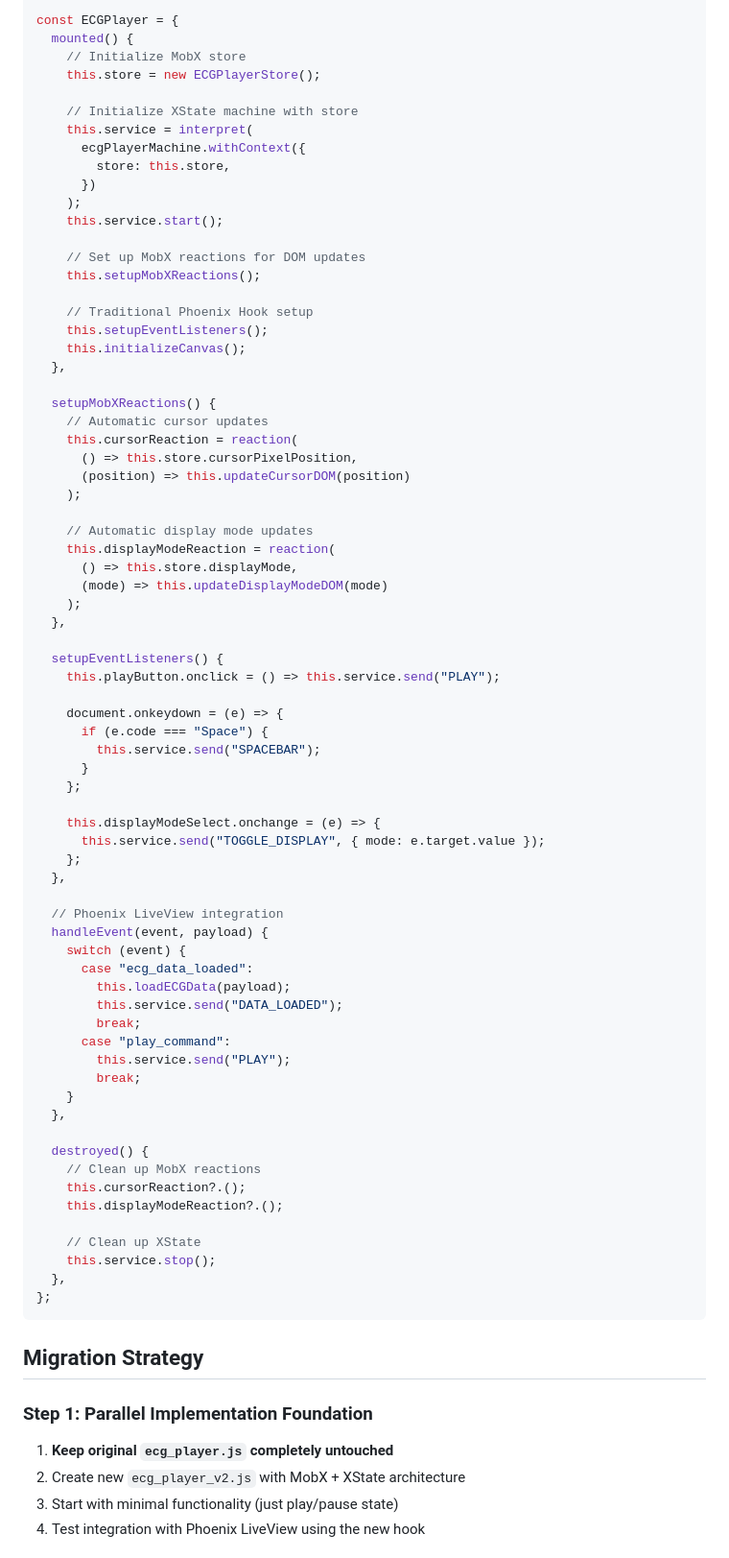
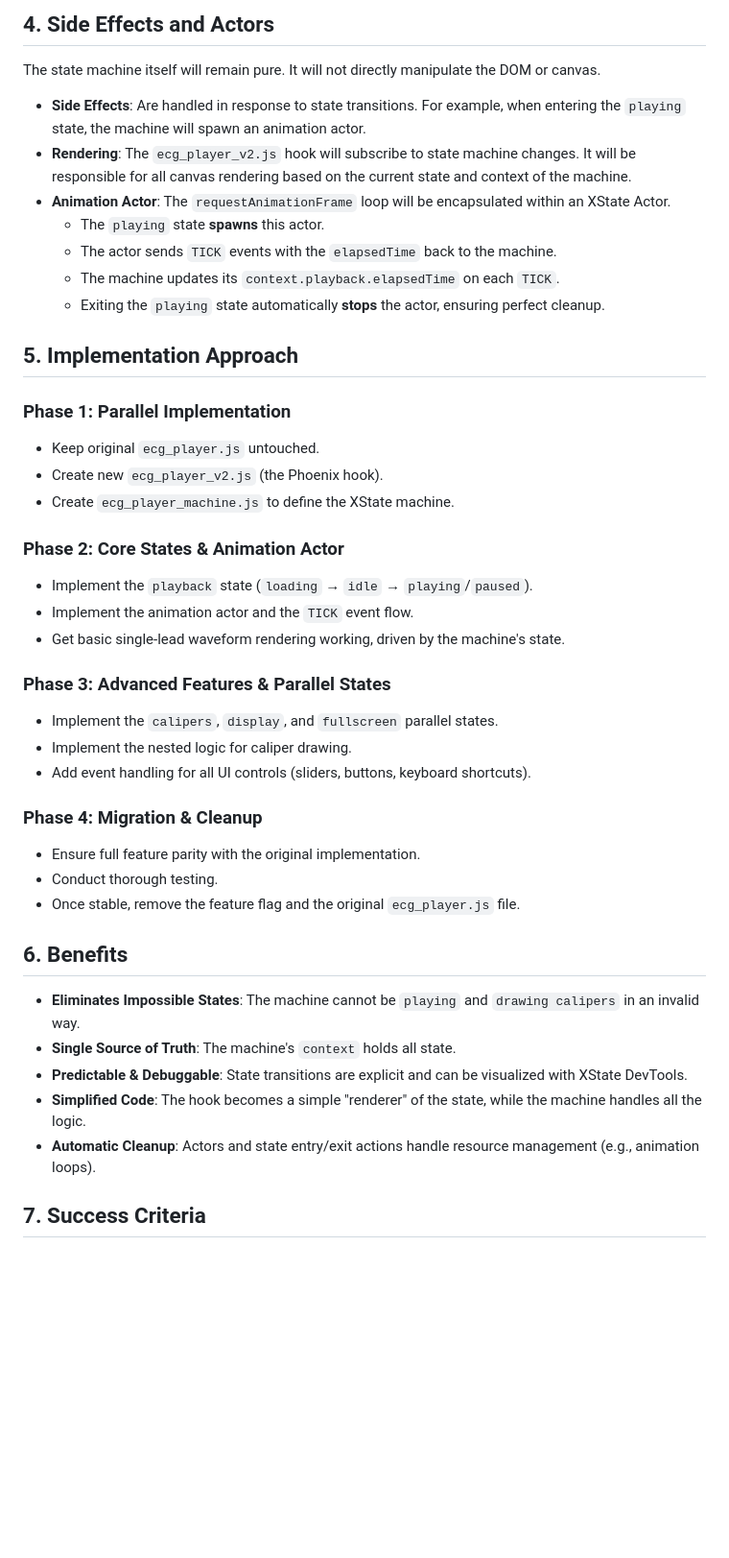
Before and after one commit to davemccrea/happihub, a Markdown page: STATE_MANAGEMENT_PLAN.md, the part around one of its changes. Shown at 96% size. Rendered like a GitHub page; blank space fills up the shorter version.

Commit message:
Refine plan

````diff
--- a/STATE_MANAGEMENT_PLAN.md
+++ b/STATE_MANAGEMENT_PLAN.md
@@ -236,83 +122,49 @@ import { ecgPlayerMachine } from "./machines/ecg_player_machine";
 
-const ECGPlayer = {
-  mounted() {
-    // Initialize MobX store
-    this.store = new ECGPlayerStore();
+## 4. Side Effects and Actors
 
-    // Initialize XState machine with store
-    this.service = interpret(
-      ecgPlayerMachine.withContext({
-        store: this.store,
-      })
-    );
-    this.service.start();
+The state machine itself will remain pure. It will not directly manipulate the DOM or canvas.
 
-    // Set up MobX reactions for DOM updates
-    this.setupMobXReactions();
+- **Side Effects**: Are handled in response to state transitions. For example, when entering the `playing` state, the machine will spawn an animation actor.
+- **Rendering**: The `ecg_player_v2.js` hook will subscribe to state machine changes. It will be responsible for all canvas rendering based on the current state and context of the machine.
+- **Animation Actor**: The `requestAnimationFrame` loop will be encapsulated within an XState Actor.
+  - The `playing` state **spawns** this actor.
+  - The actor sends `TICK` events with the `elapsedTime` back to the machine.
+  - The machine updates its `context.playback.elapsedTime` on each `TICK`.
+  - Exiting the `playing` state automatically **stops** the actor, ensuring perfect cleanup.
 
-    // Traditional Phoenix Hook setup
-    this.setupEventListeners();
-    this.initializeCanvas();
-  },
+## 5. Implementation Approach
 
-  setupMobXReactions() {
-    // Automatic cursor updates
-    this.cursorReaction = reaction(
-      () => this.store.cursorPixelPosition,
-      (position) => this.updateCursorDOM(position)
-    );
+### Phase 1: Parallel Implementation
 
-    // Automatic display mode updates
-    this.displayModeReaction = reaction(
-      () => this.store.displayMode,
-      (mode) => this.updateDisplayModeDOM(mode)
-    );
-  },
+- Keep original `ecg_player.js` untouched.
+- Create new `ecg_player_v2.js` (the Phoenix hook).
+- Create `ecg_player_machine.js` to define the XState machine.
 
-  setupEventListeners() {
-    this.playButton.onclick = () => this.service.send("PLAY");
+### Phase 2: Core States & Animation Actor
 
-    document.onkeydown = (e) => {
-      if (e.code === "Space") {
-        this.service.send("SPACEBAR");
-      }
-    };
+- Implement the `playback` state (`loading` → `idle` → `playing`/`paused`).
+- Implement the animation actor and the `TICK` event flow.
+- Get basic single-lead waveform rendering working, driven by the machine's state.
 
-    this.displayModeSelect.onchange = (e) => {
-      this.service.send("TOGGLE_DISPLAY", { mode: e.target.value });
-    };
-  },
+### Phase 3: Advanced Features & Parallel States
 
-  // Phoenix LiveView integration
-  handleEvent(event, payload) {
-    switch (event) {
-      case "ecg_data_loaded":
-        this.loadECGData(payload);
-        this.service.send("DATA_LOADED");
-        break;
-      case "play_command":
-        this.service.send("PLAY");
-        break;
-    }
-  },
+- Implement the `calipers`, `display`, and `fullscreen` parallel states.
+- Implement the nested logic for caliper drawing.
+- Add event handling for all UI controls (sliders, buttons, keyboard shortcuts).
 
-  destroyed() {
-    // Clean up MobX reactions
-    this.cursorReaction?.();
-    this.displayModeReaction?.();
+### Phase 4: Migration & Cleanup
 
-    // Clean up XState
-    this.service.stop();
-  },
-};
-```
+- Ensure full feature parity with the original implementation.
+- Conduct thorough testing.
+- Once stable, remove the feature flag and the original `ecg_player.js` file.
 
-## Migration Strategy
+## 6. Benefits
 
-### Step 1: Parallel Implementation Foundation
+- **Eliminates Impossible States**: The machine cannot be `playing` and `drawing calipers` in an invalid way.
+- **Single Source of Truth**: The machine's `context` holds all state.
+- **Predictable & Debuggable**: State transitions are explicit and can be visualized with XState DevTools.
+- **Simplified Code**: The hook becomes a simple "renderer" of the state, while the machine handles all the logic.
+- **Automatic Cleanup**: Actors and state entry/exit actions handle resource management (e.g., animation loops).
 
-1. **Keep original `ecg_player.js` completely untouched**
-2. Create new `ecg_player_v2.js` with MobX + XState architecture
-3. Start with minimal functionality (just play/pause state)
-4. Test integration with Phoenix LiveView using the new hook
+## 7. Success Criteria
 
````
Also changed, not shown: other parts of STATE_MANAGEMENT_PLAN.md (+106 -346 lines).
